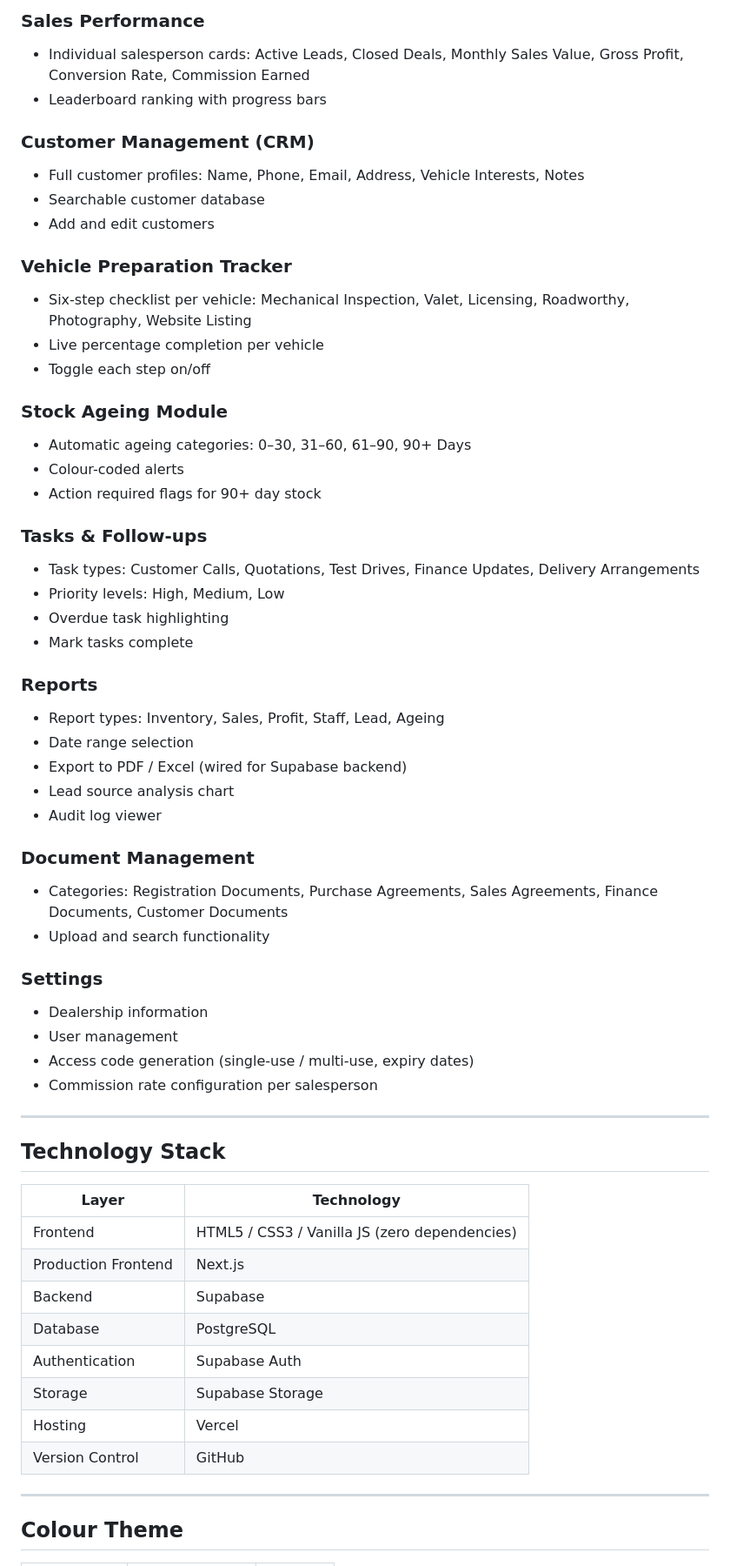
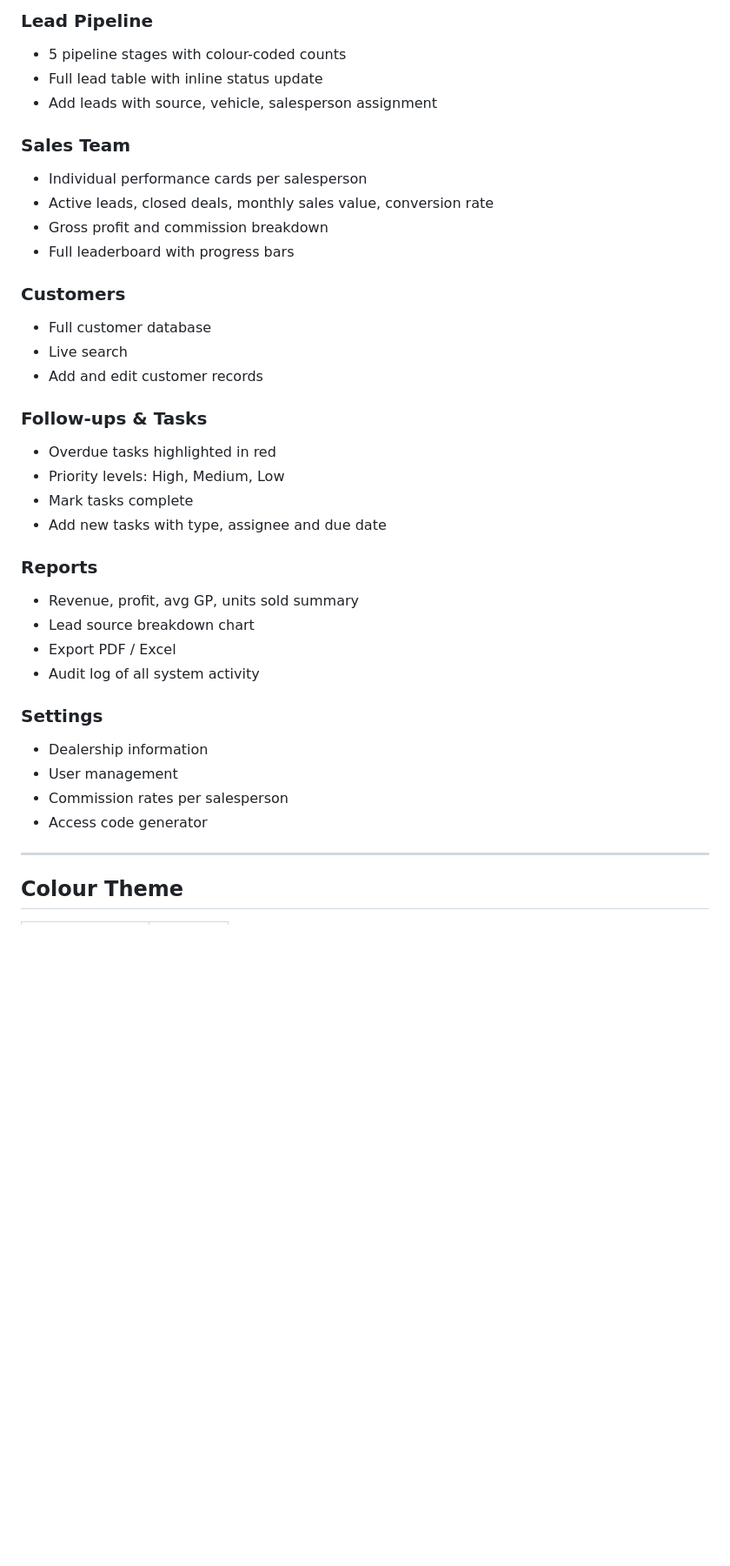
Before and after one commit to smartdesignbc-create/Smart-Design-auto-hub, a Markdown page: README.md, the part around one of its changes. Shown at 87% size. Drawn GitHub-style; blank space fills up the shorter version.

```diff
--- a/README.md
+++ b/README.md
@@ -63,60 +67,37 @@ Deploy instantly to Vercel — see deployment instructions below.
 
-### Sales Performance
-- Individual salesperson cards: Active Leads, Closed Deals, Monthly Sales Value, Gross Profit, Conversion Rate, Commission Earned
-- Leaderboard ranking with progress bars
+### Lead Pipeline
+- 5 pipeline stages with colour-coded counts
+- Full lead table with inline status update
+- Add leads with source, vehicle, salesperson assignment
 
-### Customer Management (CRM)
-- Full customer profiles: Name, Phone, Email, Address, Vehicle Interests, Notes
-- Searchable customer database
-- Add and edit customers
+### Sales Team
+- Individual performance cards per salesperson
+- Active leads, closed deals, monthly sales value, conversion rate
+- Gross profit and commission breakdown
+- Full leaderboard with progress bars
 
-### Vehicle Preparation Tracker
-- Six-step checklist per vehicle: Mechanical Inspection, Valet, Licensing, Roadworthy, Photography, Website Listing
-- Live percentage completion per vehicle
-- Toggle each step on/off
+### Customers
+- Full customer database
+- Live search
+- Add and edit customer records
 
-### Stock Ageing Module
-- Automatic ageing categories: 0–30, 31–60, 61–90, 90+ Days
-- Colour-coded alerts
-- Action required flags for 90+ day stock
-
-### Tasks & Follow-ups
-- Task types: Customer Calls, Quotations, Test Drives, Finance Updates, Delivery Arrangements
+### Follow-ups & Tasks
+- Overdue tasks highlighted in red
 - Priority levels: High, Medium, Low
-- Overdue task highlighting
 - Mark tasks complete
+- Add new tasks with type, assignee and due date
 
 ### Reports
-- Report types: Inventory, Sales, Profit, Staff, Lead, Ageing
-- Date range selection
-- Export to PDF / Excel (wired for Supabase backend)
-- Lead source analysis chart
-- Audit log viewer
-
-### Document Management
-- Categories: Registration Documents, Purchase Agreements, Sales Agreements, Finance Documents, Customer Documents
-- Upload and search functionality
+- Revenue, profit, avg GP, units sold summary
+- Lead source breakdown chart
+- Export PDF / Excel
+- Audit log of all system activity
 
 ### Settings
 - Dealership information
 - User management
-- Access code generation (single-use / multi-use, expiry dates)
-- Commission rate configuration per salesperson
-
----
-
-## Technology Stack
-
-| Layer | Technology |
-|---|---|
-| Frontend | HTML5 / CSS3 / Vanilla JS (zero dependencies) |
-| Production Frontend | Next.js |
-| Backend | Supabase |
-| Database | PostgreSQL |
-| Authentication | Supabase Auth |
-| Storage | Supabase Storage |
-| Hosting | Vercel |
-| Version Control | GitHub |
+- Commission rates per salesperson
+- Access code generator
 
 ---
 
```
Also changed, not shown: other parts of README.md (+60 -106 lines).
